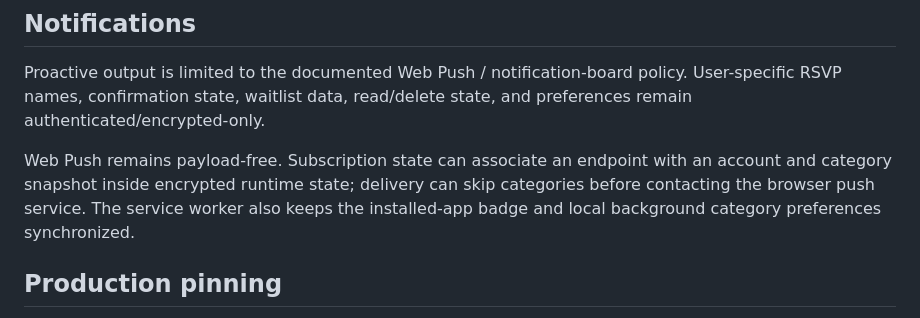
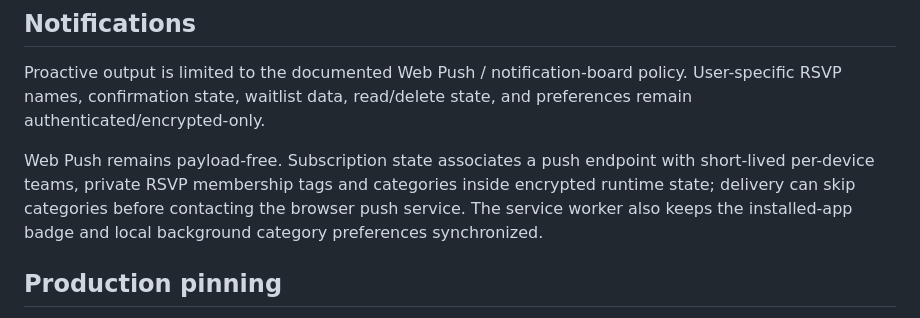
Before and after one commit to vudh1/ballerwatch, a Markdown page: docs/wiki/Architecture.md, the part around the change. GitHub-like rendering.

Commit message:
docs: clarify permanent device RSVP/team settings and notification-only 24h expiration

```diff
--- a/docs/wiki/Architecture.md
+++ b/docs/wiki/Architecture.md
@@ -53,7 +53,7 @@ Notification mutations merge server-side instead of replacing the full profile,
 
 Proactive output is limited to the documented Web Push / notification-board policy. User-specific RSVP names, confirmation state, waitlist data, read/delete state, and preferences remain authenticated/encrypted-only.
 
-Web Push remains payload-free. Subscription state can associate an endpoint with an account and category snapshot inside encrypted runtime state; delivery can skip categories before contacting the browser push service. The service worker also keeps the installed-app badge and local background category preferences synchronized.
+Web Push remains payload-free. Subscription state associates a push endpoint with short-lived per-device teams, private RSVP membership tags and categories inside encrypted runtime state; delivery can skip categories before contacting the browser push service. The service worker also keeps the installed-app badge and local background category preferences synchronized.
 
 ## Production pinning
 
```
